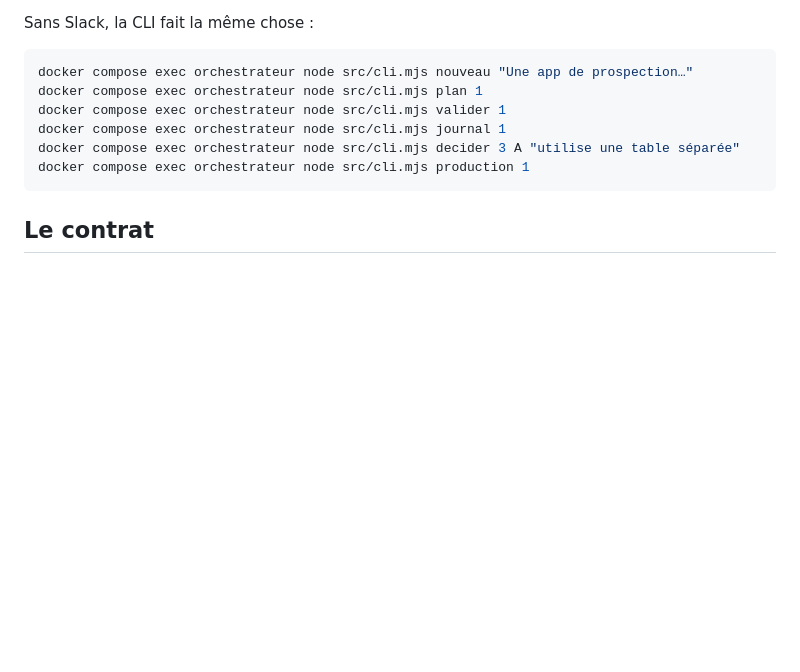
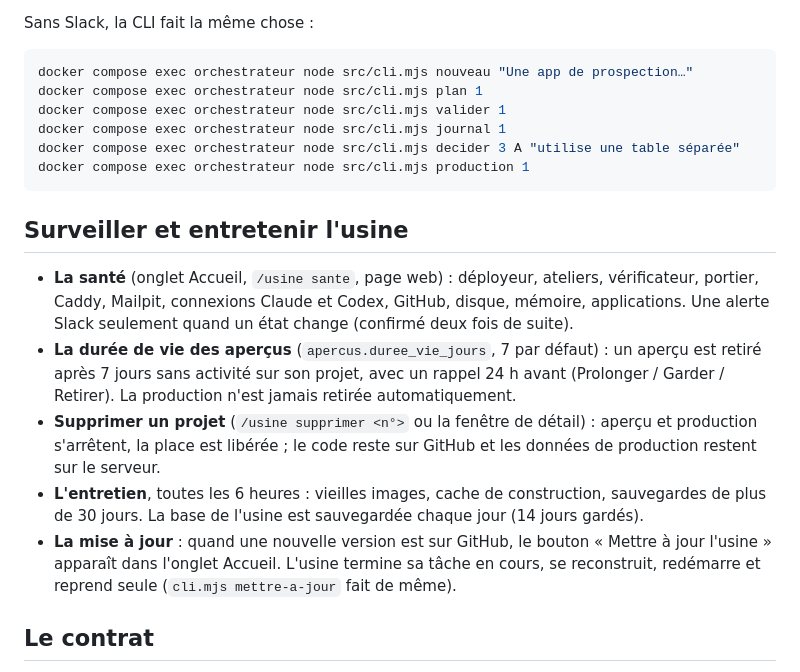
Before and after one commit to Tgnima/usine-logicielle, a Markdown page: README.md, the part around the change. Drawn GitHub-style; blank space fills up the shorter version.

Commit message:
Documentation : surveiller et entretenir l'usine (santé, durée de vie des aperçus, suppression, entretien, mise à jour)
Co-Authored-By: Claude Opus 5.5 <noreply@anthropic.com>

````diff
--- a/README.md
+++ b/README.md
@@ -140,6 +140,23 @@ docker compose exec orchestrateur node src/cli.mjs decider 3 A "utilise une tabl
 docker compose exec orchestrateur node src/cli.mjs production 1
 ```
 
+## Surveiller et entretenir l'usine
+
+- **La santé** (onglet Accueil, `/usine sante`, page web) : déployeur, ateliers, vérificateur,
+  portier, Caddy, Mailpit, connexions Claude et Codex, GitHub, disque, mémoire, applications.
+  Une alerte Slack seulement quand un état change (confirmé deux fois de suite).
+- **La durée de vie des aperçus** (`apercus.duree_vie_jours`, 7 par défaut) : un aperçu est
+  retiré après 7 jours sans activité sur son projet, avec un rappel 24 h avant
+  (Prolonger / Garder / Retirer). La production n'est jamais retirée automatiquement.
+- **Supprimer un projet** (`/usine supprimer <n°>` ou la fenêtre de détail) : aperçu et
+  production s'arrêtent, la place est libérée ; le code reste sur GitHub et les données de
+  production restent sur le serveur.
+- **L'entretien**, toutes les 6 heures : vieilles images, cache de construction, sauvegardes
+  de plus de 30 jours. La base de l'usine est sauvegardée chaque jour (14 jours gardés).
+- **La mise à jour** : quand une nouvelle version est sur GitHub, le bouton
+  « Mettre à jour l'usine » apparaît dans l'onglet Accueil. L'usine termine sa tâche en
+  cours, se reconstruit, redémarre et reprend seule (`cli.mjs mettre-a-jour` fait de même).
+
 ## Le contrat
 
 `usine.config.yml` (créé depuis `usine.config.example.yml`, non suivi par Git) fixe les
````
